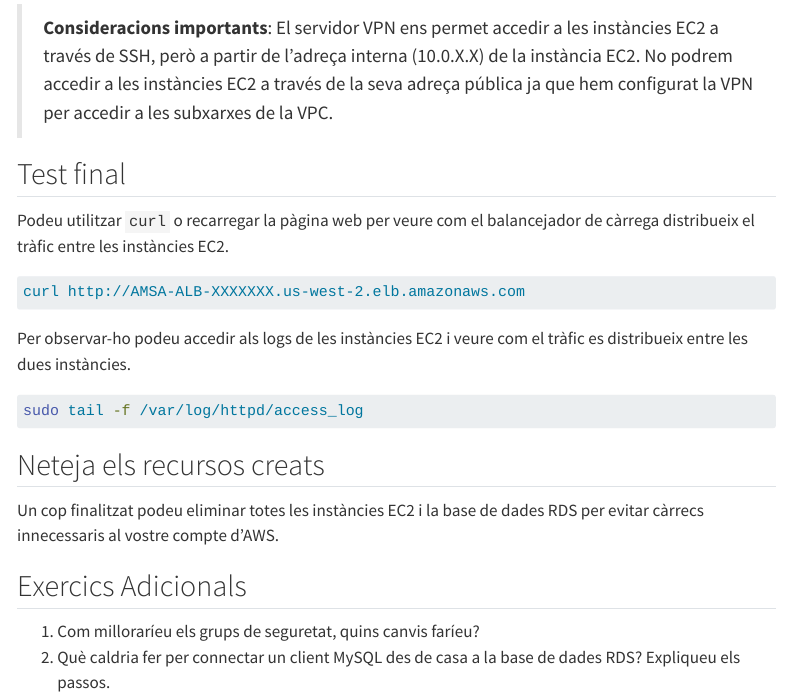
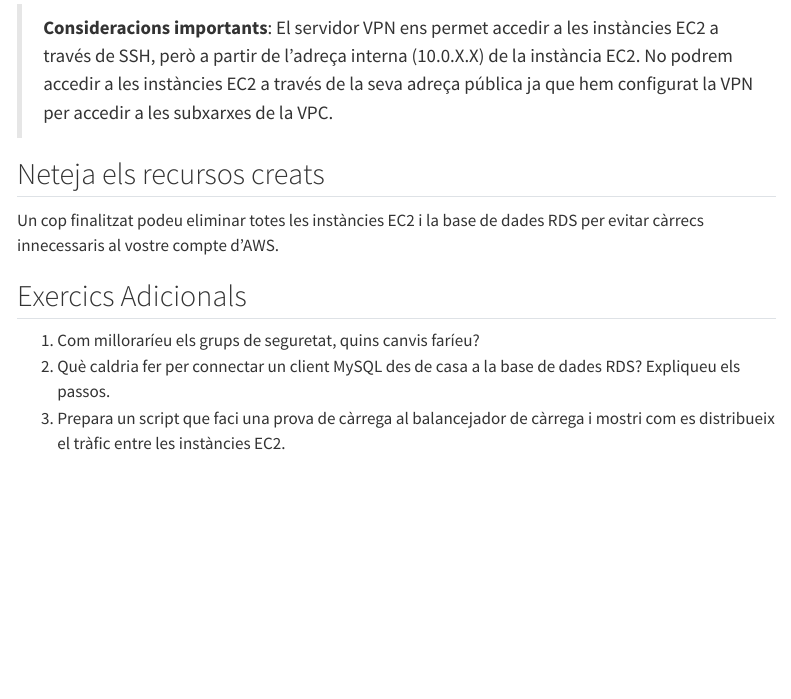
Before and after one commit to francescsolsonatehas/AMSA-AWS, a Quarto document (laboratories/02-network/01-aws-wordpress.qmd): the page in a window 1100 px wide, from 9590 px down. Rendered offline with R 4.5, knitr and Pandoc in place of Quarto, with nearby package versions; menus at the side of the page are left out; long lines of code are wrapped.

Commit message:
feat: add exercices to lab

````diff
--- a/laboratories/02-network/01-aws-wordpress.qmd
+++ b/laboratories/02-network/01-aws-wordpress.qmd
@@ -411,22 +411,6 @@ Finalment, connecteu-vos a les instàncies EC2:
 
 > **Consideracions importants**: El servidor VPN ens permet accedir a les instàncies EC2 a través de SSH, però a partir de l'adreça interna (10.0.X.X) de la instància EC2. No podrem accedir a les instàncies EC2 a través de la seva adreça pública ja que hem configurat la VPN per accedir a les subxarxes de la VPC.
 
-
-## Test final
-
-Podeu utilitzar `curl` o recarregar la pàgina web per veure com el balancejador de càrrega distribueix el tràfic entre les instàncies EC2.
-
-```bash
-curl http://AMSA-ALB-XXXXXXX.us-west-2.elb.amazonaws.com
-```
-
-Per observar-ho podeu accedir als logs de les instàncies EC2 i veure com el tràfic es distribueix entre les dues instàncies.
-
-```bash
-sudo tail -f /var/log/httpd/access_log
-```
-
-
 ## Neteja els recursos creats
 
 Un cop finalitzat podeu eliminar totes les instàncies EC2 i la base de dades RDS per evitar càrrecs innecessaris al vostre compte d'AWS.
@@ -435,3 +419,4 @@ Un cop finalitzat podeu eliminar totes les instàncies EC2 i la base de dades RD
 
 1. Com milloraríeu els grups de seguretat, quins canvis faríeu?
 2. Què caldria fer per connectar un client MySQL des de casa a la base de dades RDS? Expliqueu els passos.
+3. Prepara un script que faci una prova de càrrega al balancejador de càrrega i mostri com es distribueix el tràfic entre les instàncies EC2.
````
